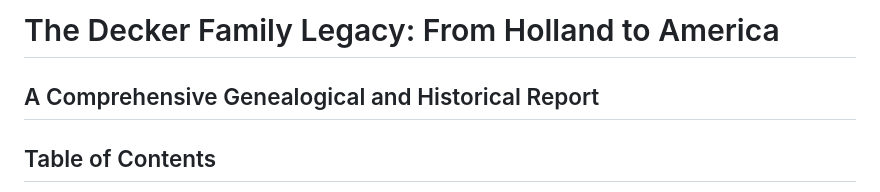
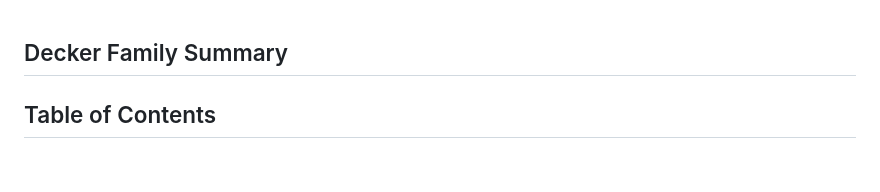
Before and after one commit to Deck-J/geneology, a Markdown page: README.md, the part around the change. Drawn GitHub-style; blank space fills up the shorter version.

```diff
--- a/README.md
+++ b/README.md
@@ -1,6 +1,6 @@
-# The Decker Family Legacy: From Holland to America
 
-## A Comprehensive Genealogical and Historical Report
+
+## Decker Family Summary
 
 ## Table of Contents
 - [Executive Summary](#executive-summary)
```
